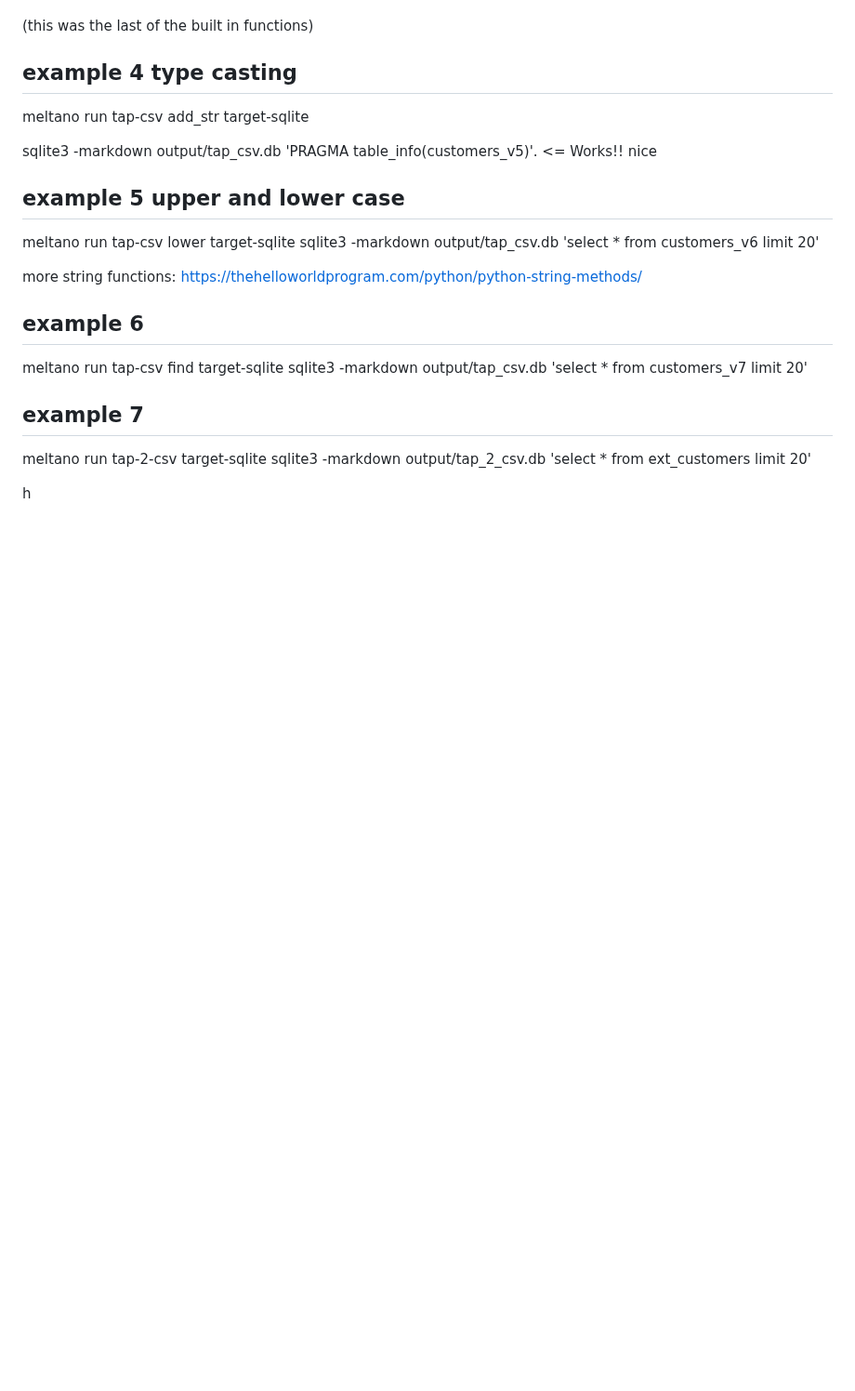
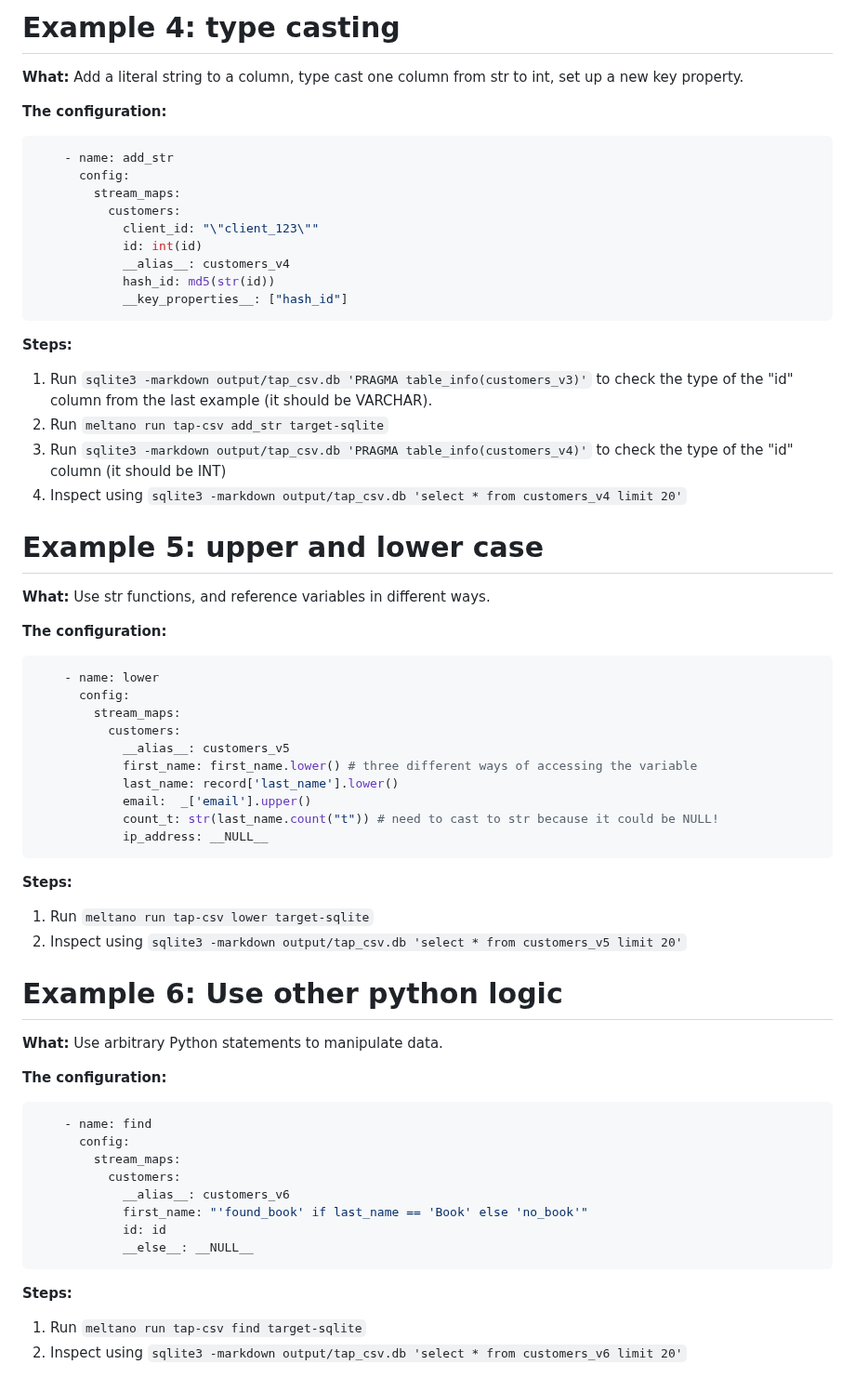
Before and after one commit to MeltanoLabs/meltano-map-transform, a Markdown page: examples/README.md, the part around one of its changes. Shown at 93% size. Rendered like a GitHub page; blank space fills up the shorter version.

````diff
--- a/examples/README.md
+++ b/examples/README.md
@@ -22,29 +78,62 @@ sqlite3 -markdown output/tap_csv.db 'select * from customers_v3 limit 20'
+# Example 4: type casting
+**What:** Add a literal string to a column, type cast one column from str to int, set up a new key property.
+
+**The configuration:**
+```yaml
+    - name: add_str
+      config:
+        stream_maps:
+          customers:
+            client_id: "\"client_123\""
+            id: int(id)
+            __alias__: customers_v4
+            hash_id: md5(str(id))
+            __key_properties__: ["hash_id"]
+```
+
+**Steps:**
+1. Run ```sqlite3 -markdown output/tap_csv.db 'PRAGMA table_info(customers_v3)'``` to check the type of the "id" column from the last example (it should be VARCHAR).
+2. Run ```meltano run tap-csv add_str target-sqlite```
+3. Run ```sqlite3 -markdown output/tap_csv.db 'PRAGMA table_info(customers_v4)'``` to check the type of the "id" column (it should be INT)
+4. Inspect using  ```sqlite3 -markdown output/tap_csv.db 'select * from customers_v4 limit 20'```
 
 
-(this was the last of the built in functions)
+# Example 5: upper and lower case
+**What:** Use str functions, and reference variables in different ways.
 
-## example 4 type casting
+**The configuration:**
+```yaml
+    - name: lower
+      config:
+        stream_maps:
+          customers:
+            __alias__: customers_v5
+            first_name: first_name.lower() # three different ways of accessing the variable
+            last_name: record['last_name'].lower()
+            email:  _['email'].upper()
+            count_t: str(last_name.count("t")) # need to cast to str because it could be NULL!
+            ip_address: __NULL__
+```
 
-meltano run tap-csv add_str target-sqlite
+**Steps:**
+1. Run ```meltano run tap-csv lower target-sqlite```
+4. Inspect using  ```sqlite3 -markdown output/tap_csv.db 'select * from customers_v5 limit 20'```
 
-sqlite3 -markdown output/tap_csv.db 'PRAGMA table_info(customers_v5)'.  <= Works!! nice
+# Example 6: Use other python logic
+**What:** Use arbitrary Python statements to manipulate data.
 
-## example 5 upper and lower case
+**The configuration:**
+```yaml
+    - name: find
+      config:
+        stream_maps:
+          customers:
+            __alias__: customers_v6
+            first_name: "'found_book' if last_name == 'Book' else 'no_book'"
+            id: id
+            __else__: __NULL__
+```
 
-
- meltano run tap-csv lower target-sqlite
- sqlite3 -markdown output/tap_csv.db 'select * from customers_v6 limit 20'
-
-more string functions: https://thehelloworldprogram.com/python/python-string-methods/
-
-## example 6
-
-meltano run tap-csv find target-sqlite
-sqlite3 -markdown output/tap_csv.db 'select * from customers_v7 limit 20'
-
-## example 7
-meltano run tap-2-csv target-sqlite
-sqlite3 -markdown output/tap_2_csv.db 'select * from ext_customers limit 20'
-
-
-h
+**Steps:**
+1. Run ```meltano run tap-csv find target-sqlite```
+4. Inspect using  ```sqlite3 -markdown output/tap_csv.db 'select * from customers_v6 limit 20'```
````
Also changed, not shown: other parts of examples/README.md (+68 -12 lines), README.md (+40 -31 lines), examples/mapperpic.png (added), 1 other file.
